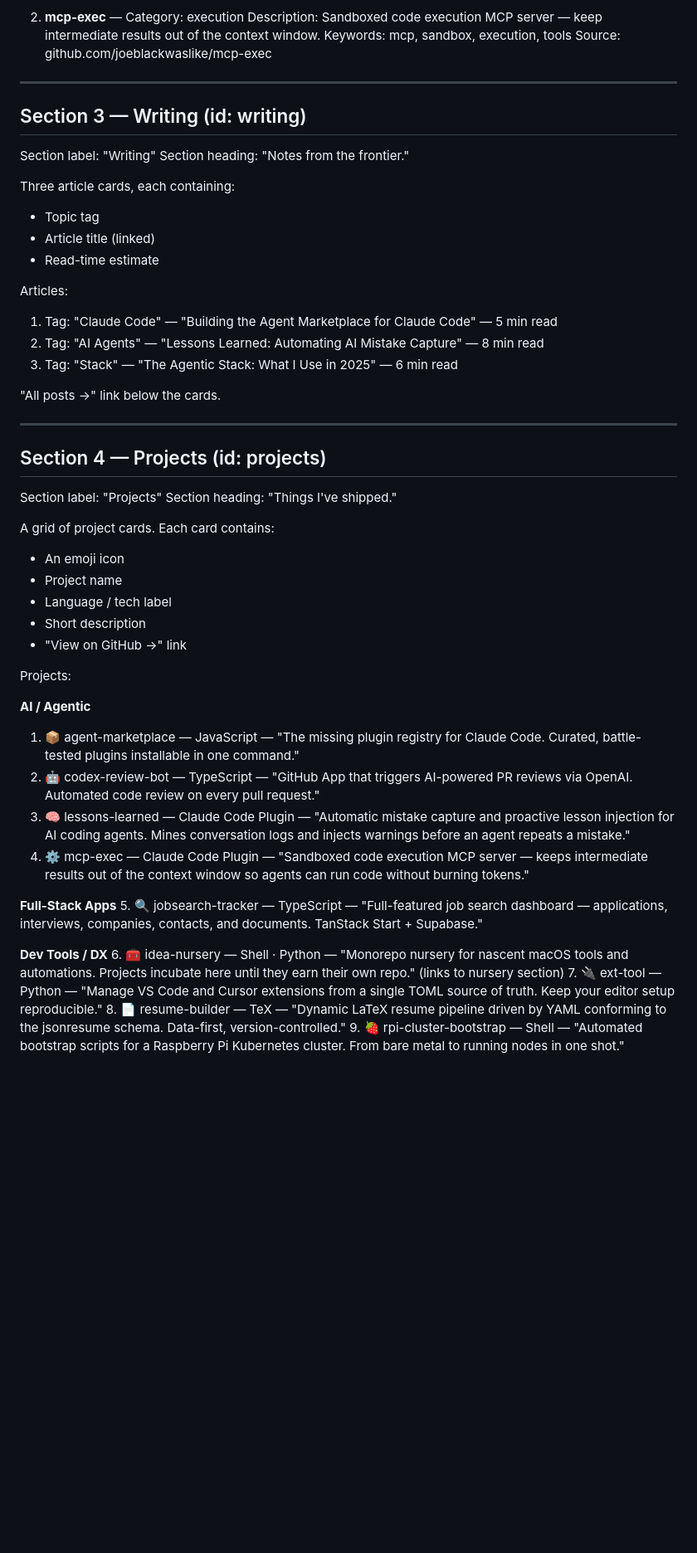
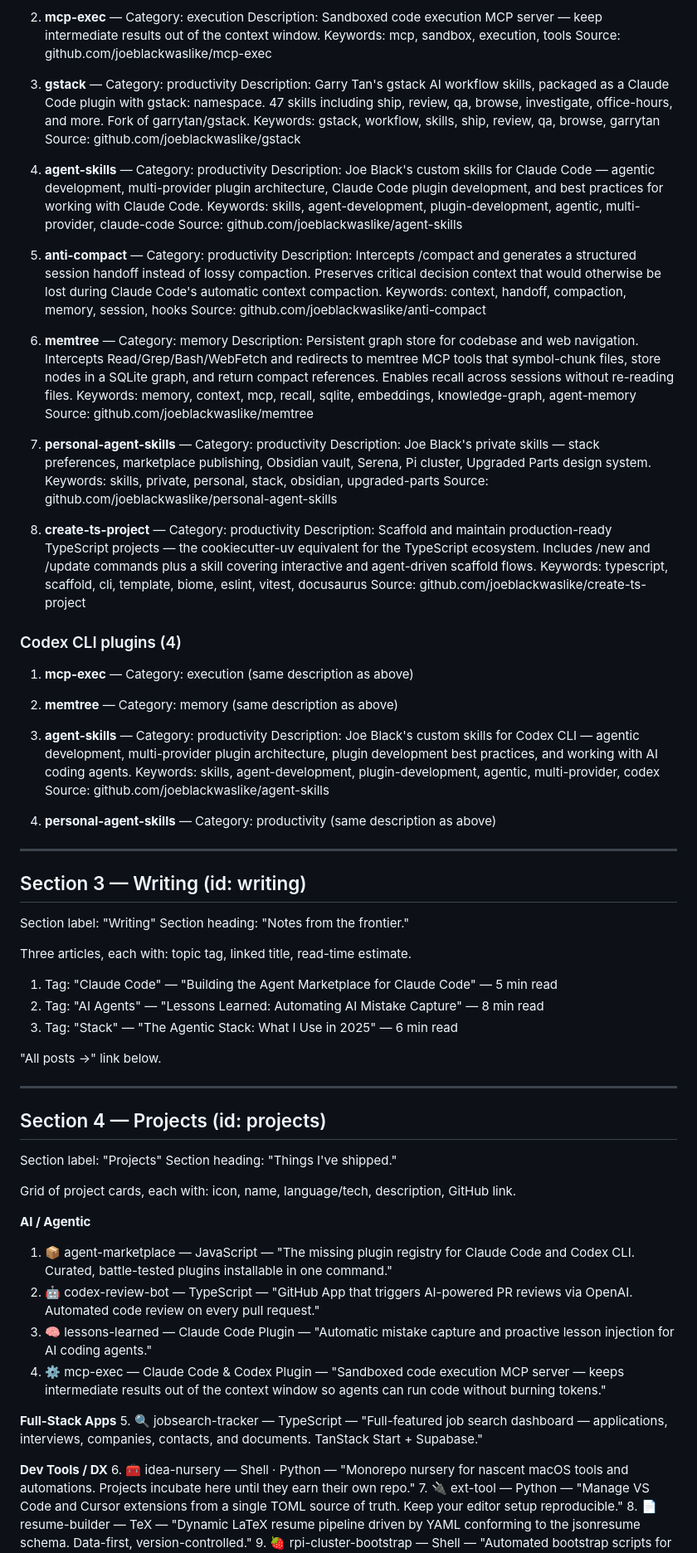
Before and after one commit to joeblackwaslike/agent-marketplace, a Markdown page: design/personal-site/CONTENT.md, the part around one of its changes. Shown at 83% size. GitHub-like rendering; blank space fills up the shorter version.

```diff
--- a/design/personal-site/CONTENT.md
+++ b/design/personal-site/CONTENT.md
@@ -60,8 +75,54 @@ Current plugins:
 
 2. **mcp-exec** — Category: execution
-    Description: Sandboxed code execution MCP server — keep intermediate results out of the context window.
-    Keywords: mcp, sandbox, execution, tools
-    Source: github.com/joeblackwaslike/mcp-exec
+   Description: Sandboxed code execution MCP server — keep intermediate results out of the context window.
+   Keywords: mcp, sandbox, execution, tools
+   Source: github.com/joeblackwaslike/mcp-exec
+
+3. **gstack** — Category: productivity
+   Description: Garry Tan's gstack AI workflow skills, packaged as a Claude Code plugin with gstack: namespace. 47 skills including ship, review, qa, browse, investigate, office-hours, and more. Fork of garrytan/gstack.
+   Keywords: gstack, workflow, skills, ship, review, qa, browse, garrytan
+   Source: github.com/joeblackwaslike/gstack
+
+4. **agent-skills** — Category: productivity
+   Description: Joe Black's custom skills for Claude Code — agentic development, multi-provider plugin architecture, Claude Code plugin development, and best practices for working with Claude Code.
+   Keywords: skills, agent-development, plugin-development, agentic, multi-provider, claude-code
+   Source: github.com/joeblackwaslike/agent-skills
+
+5. **anti-compact** — Category: productivity
+   Description: Intercepts /compact and generates a structured session handoff instead of lossy compaction. Preserves critical decision context that would otherwise be lost during Claude Code's automatic context compaction.
+   Keywords: context, handoff, compaction, memory, session, hooks
+   Source: github.com/joeblackwaslike/anti-compact
+
+6. **memtree** — Category: memory
+   Description: Persistent graph store for codebase and web navigation. Intercepts Read/Grep/Bash/WebFetch and redirects to memtree MCP tools that symbol-chunk files, store nodes in a SQLite graph, and return compact references. Enables recall across sessions without re-reading files.
+   Keywords: memory, context, mcp, recall, sqlite, embeddings, knowledge-graph, agent-memory
+   Source: github.com/joeblackwaslike/memtree
+
+7. **personal-agent-skills** — Category: productivity
+   Description: Joe Black's private skills — stack preferences, marketplace publishing, Obsidian vault, Serena, Pi cluster, Upgraded Parts design system.
+   Keywords: skills, private, personal, stack, obsidian, upgraded-parts
+   Source: github.com/joeblackwaslike/personal-agent-skills
+
+8. **create-ts-project** — Category: productivity
+   Description: Scaffold and maintain production-ready TypeScript projects — the cookiecutter-uv equivalent for the TypeScript ecosystem. Includes /new and /update commands plus a skill covering interactive and agent-driven scaffold flows.
+   Keywords: typescript, scaffold, cli, template, biome, eslint, vitest, docusaurus
+   Source: github.com/joeblackwaslike/create-ts-project
+
+### Codex CLI plugins (4)
+
+1. **mcp-exec** — Category: execution
+   (same description as above)
+
+2. **memtree** — Category: memory
+   (same description as above)
+
+3. **agent-skills** — Category: productivity
+   Description: Joe Black's custom skills for Codex CLI — agentic development, multi-provider plugin architecture, plugin development best practices, and working with AI coding agents.
+   Keywords: skills, agent-development, plugin-development, agentic, multi-provider, codex
+   Source: github.com/joeblackwaslike/agent-skills
+
+4. **personal-agent-skills** — Category: productivity
+   (same description as above)
 
 ---
 
@@ -70,17 +131,13 @@ Current plugins:
 Section label: "Writing"
 Section heading: "Notes from the frontier."
 
-Three article cards, each containing:
-- Topic tag
-- Article title (linked)
-- Read-time estimate
+Three articles, each with: topic tag, linked title, read-time estimate.
 
-Articles:
 1. Tag: "Claude Code" — "Building the Agent Marketplace for Claude Code" — 5 min read
 2. Tag: "AI Agents" — "Lessons Learned: Automating AI Mistake Capture" — 8 min read
 3. Tag: "Stack" — "The Agentic Stack: What I Use in 2025" — 6 min read
 
-"All posts →" link below the cards.
+"All posts →" link below.
 
 ---
 
@@ -89,28 +146,19 @@ Articles:
 Section label: "Projects"
 Section heading: "Things I've shipped."
 
-A grid of project cards. Each card contains:
-- An emoji icon
-- Project name
-- Language / tech label
-- Short description
-- "View on GitHub →" link
-
-Projects:
+Grid of project cards, each with: icon, name, language/tech, description, GitHub link.
 
 **AI / Agentic**
-1. 📦 agent-marketplace — JavaScript — "The missing plugin registry for Claude Code. Curated, battle-tested plugins installable in one command."
+1. 📦 agent-marketplace — JavaScript — "The missing plugin registry for Claude Code and Codex CLI. Curated, battle-tested plugins installable in one command."
 2. 🤖 codex-review-bot — TypeScript — "GitHub App that triggers AI-powered PR reviews via OpenAI. Automated code review on every pull request."
-3. 🧠 lessons-learned — Claude Code Plugin — "Automatic mistake capture and proactive lesson injection for AI coding agents. Mines conversation logs and injects
-warnings before an agent repeats a mistake."
-4. ⚙️  mcp-exec — Claude Code Plugin — "Sandboxed code execution MCP server — keeps intermediate results out of the context window so agents can run code without burning tokens."
+3. 🧠 lessons-learned — Claude Code Plugin — "Automatic mistake capture and proactive lesson injection for AI coding agents."
+4. ⚙️ mcp-exec — Claude Code & Codex Plugin — "Sandboxed code execution MCP server — keeps intermediate results out of the context window so agents can run code without burning tokens."
 
 **Full-Stack Apps**
 5. 🔍 jobsearch-tracker — TypeScript — "Full-featured job search dashboard — applications, interviews, companies, contacts, and documents. TanStack Start + Supabase."
 
 **Dev Tools / DX**
-6. 🧰 idea-nursery — Shell · Python — "Monorepo nursery for nascent macOS tools and automations. Projects incubate here until they earn their own repo." (links
-to nursery section)
+6. 🧰 idea-nursery — Shell · Python — "Monorepo nursery for nascent macOS tools and automations. Projects incubate here until they earn their own repo."
 7. 🔌 ext-tool — Python — "Manage VS Code and Cursor extensions from a single TOML source of truth. Keep your editor setup reproducible."
 8. 📄 resume-builder — TeX — "Dynamic LaTeX resume pipeline driven by YAML conforming to the jsonresume schema. Data-first, version-controlled."
 9. 🍓 rpi-cluster-bootstrap — Shell — "Automated bootstrap scripts for a Raspberry Pi Kubernetes cluster. From bare metal to running nodes in one shot."
```
Also changed, not shown: other parts of design/personal-site/CONTENT.md (+56 -49 lines), design/personal-site/DESIGN.md (+210 -0 lines), design/personal-site/PROMPT.md (+30 -0 lines).
